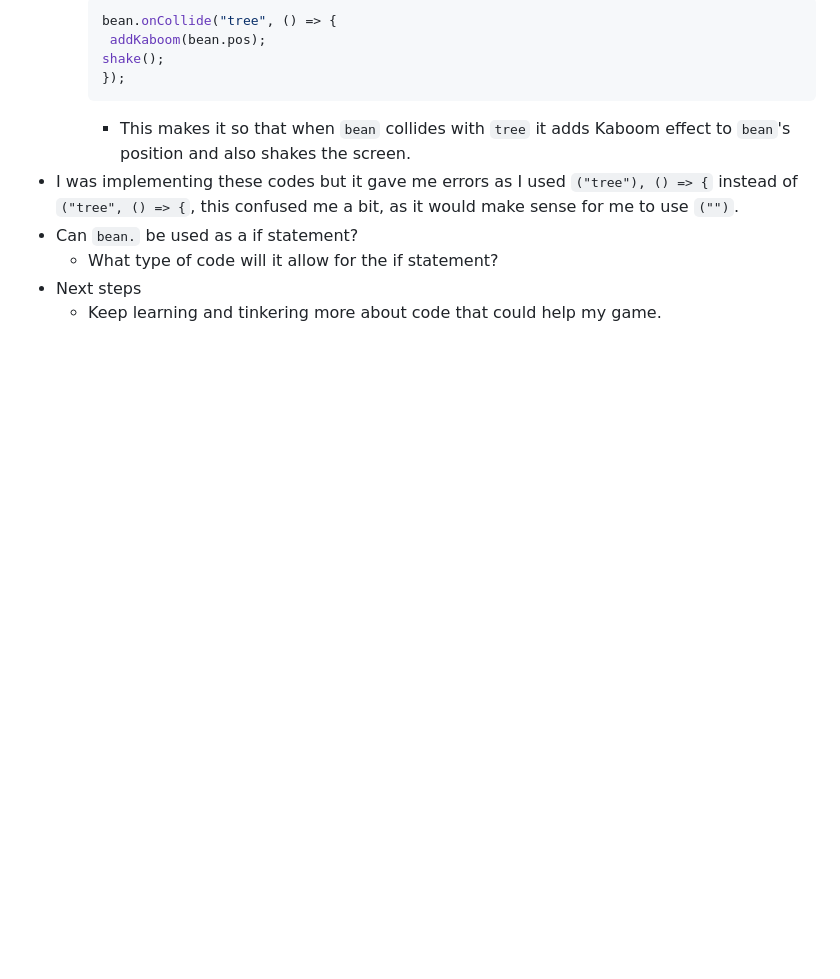
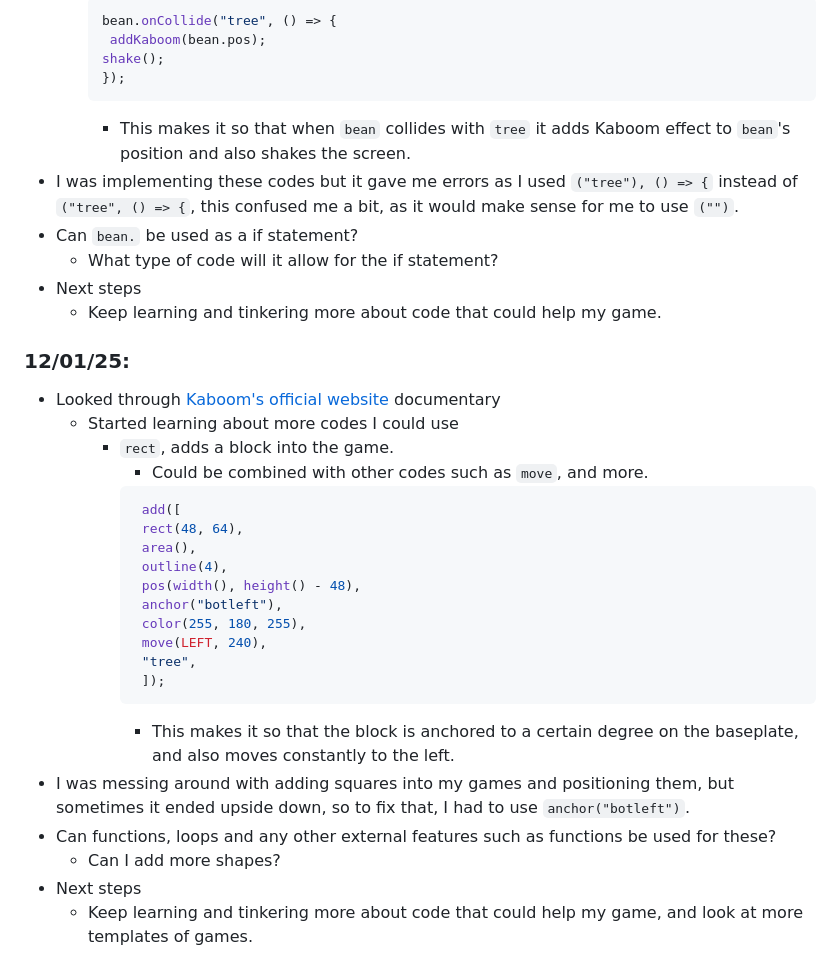
Before and after one commit to jintiang9079/sep11-freedom-project, a Markdown page: tool/learning-log.md, the part around the change. GitHub-like rendering; blank space fills up the shorter version.

````diff
--- a/tool/learning-log.md
+++ b/tool/learning-log.md
@@ -90,6 +90,30 @@ add([
   * What type of code will it allow for the if statement?
 * Next steps
 	* Keep learning and tinkering more about code that could help my game.
+
+### 12/01/25:
+* Looked through [Kaboom's official website](https://kaboomjs.com/doc/setup) documentary
+	* Started learning about more codes I could use
+   		* `rect`, adds a block into the game.
+       		* Could be combined with other codes such as `move`, and more.
+           ```js
+			add([
+       		rect(48, 64),
+        	area(),
+        	outline(4),
+        	pos(width(), height() - 48),
+        	anchor("botleft"),
+       		color(255, 180, 255),
+       		move(LEFT, 240),
+       		"tree",
+    		]);
+           ```
+           * This makes it so that the block is anchored to a certain degree on the baseplate, and also moves constantly to the left.
+* I was messing around with adding squares into my games and positioning them, but sometimes it ended upside down, so to fix that, I had to use `anchor("botleft")`.
+* Can functions, loops and any other external features such as functions be used for these?
+  * Can I add more shapes?
+* Next steps
+	* Keep learning and tinkering more about code that could help my game, and look at more templates of games.
 <!--
 * Links you used today (websites, videos, etc)
 * Things you tried, progress you made, etc
````
